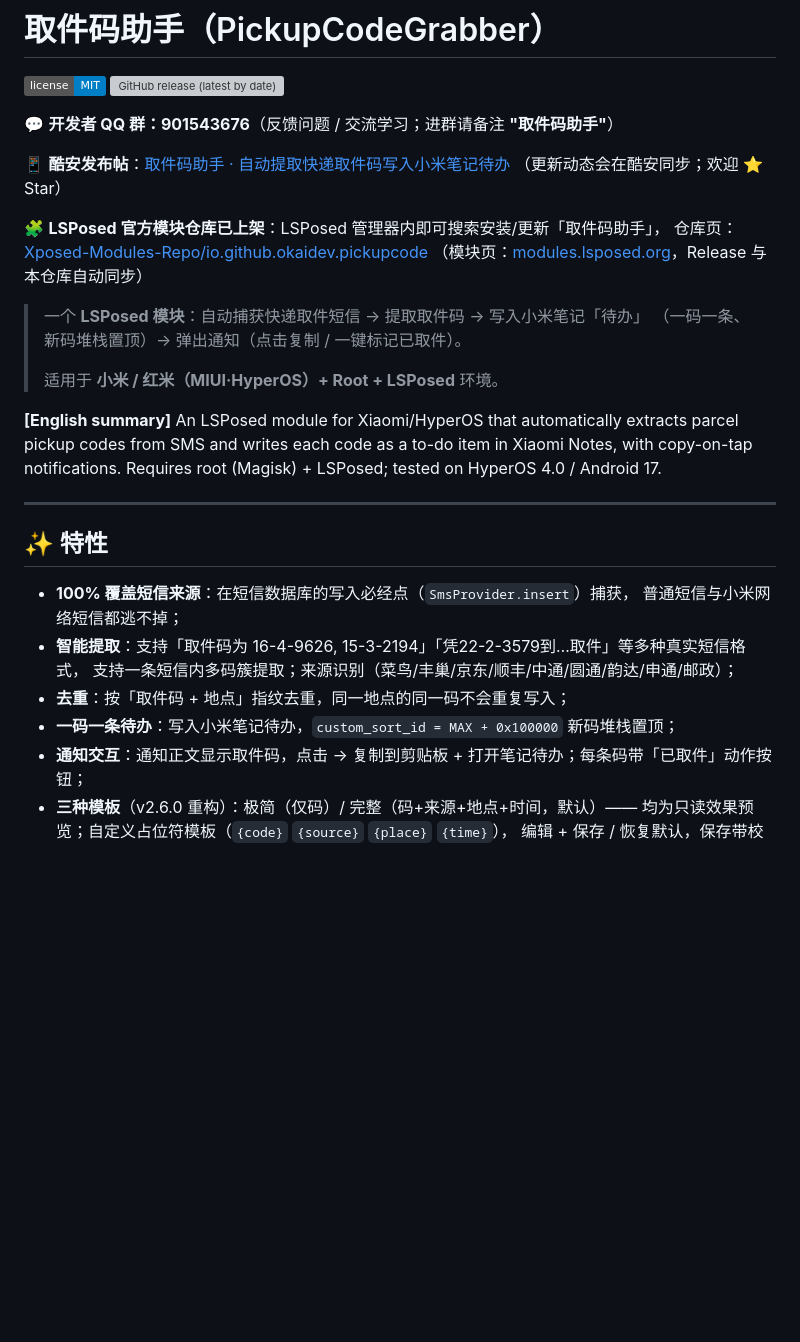
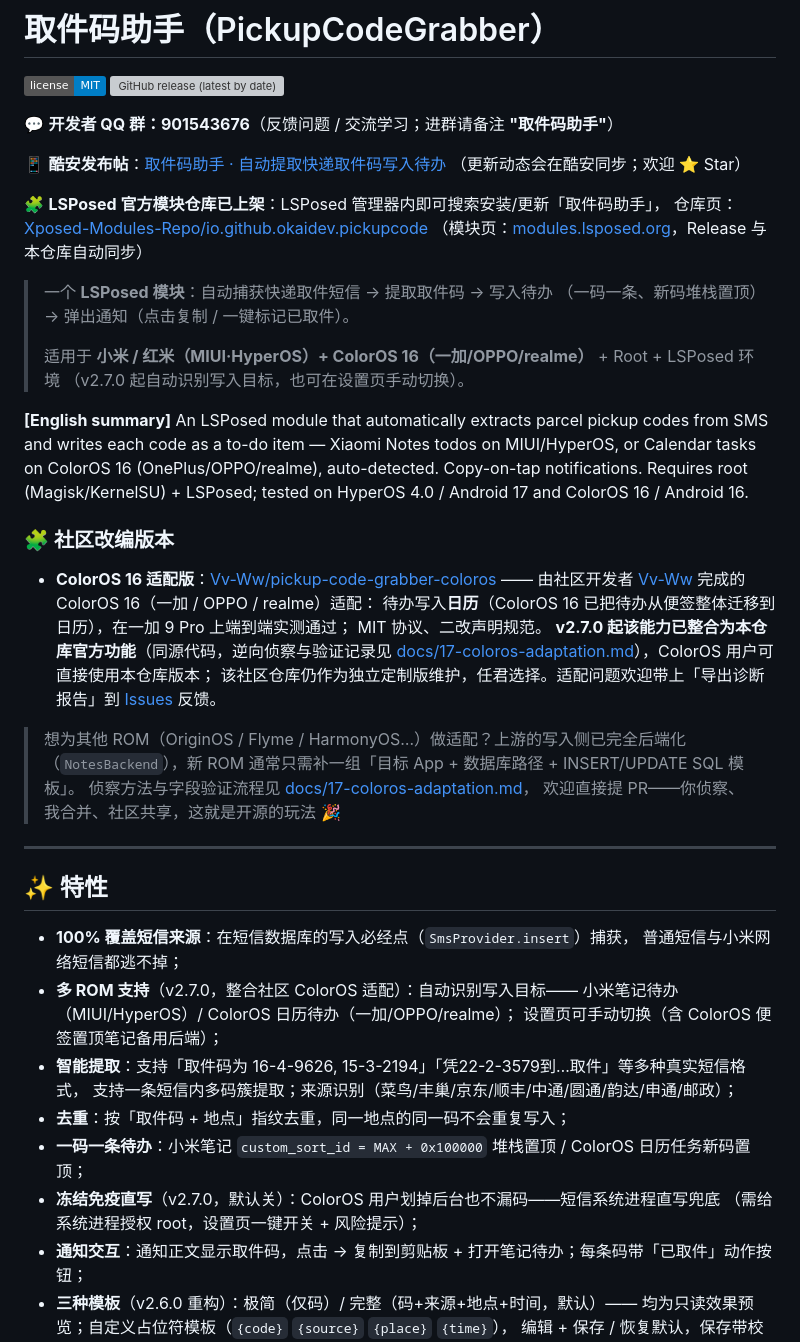
Before and after one commit to O-kai/Xiaomi-HyperOs-pickup-code-grabber, a Markdown page: README.md, the part around the change printed below. GitHub-like rendering; badges without logos; blank space fills up the shorter version; grey boxes are pictures that could not be loaded.

Commit message:
feat: v2.7.0 duo-ROM support (community ColorOS 16 adaptation merged) [README.md]

```diff
--- a/README.md
+++ b/README.md
@@ -5,21 +5,39 @@
 
 💬 **开发者 QQ 群：901543676**（反馈问题 / 交流学习；进群请备注 **"取件码助手"**）
 
-📱 **酷安发布帖**：[取件码助手 · 自动提取快递取件码写入小米笔记待办](https://www.coolapk.com/feed/73558591?s=ZTFhMTFhMDMxMmE4ZjhnNmE5OGQxYjV6a1661)
+📱 **酷安发布帖**：[取件码助手 · 自动提取快递取件码写入待办](https://www.coolapk.com/feed/73558591?s=ZTFhMTFhMDMxMmE4ZjhnNmE5OGQxYjV6a1661)
 （更新动态会在酷安同步；欢迎 ⭐ Star）
 
 🧩 **LSPosed 官方模块仓库已上架**：LSPosed 管理器内即可搜索安装/更新「取件码助手」，
 仓库页：[Xposed-Modules-Repo/io.github.okaidev.pickupcode](https://github.com/Xposed-Modules-Repo/io.github.okaidev.pickupcode)
 （模块页：[modules.lsposed.org](https://modules.lsposed.org)，Release 与本仓库自动同步）
 
-> 一个 **LSPosed 模块**：自动捕获快递取件短信 → 提取取件码 → 写入小米笔记「待办」
+> 一个 **LSPosed 模块**：自动捕获快递取件短信 → 提取取件码 → 写入待办
 > （一码一条、新码堆栈置顶）→ 弹出通知（点击复制 / 一键标记已取件）。
 >
-> 适用于 **小米 / 红米（MIUI·HyperOS）+ Root + LSPosed** 环境。
+> 适用于 **小米 / 红米（MIUI·HyperOS）+ ColorOS 16（一加/OPPO/realme）** + Root + LSPosed 环境
+> （v2.7.0 起自动识别写入目标，也可在设置页手动切换）。
 
-**[English summary]** An LSPosed module for Xiaomi/HyperOS that automatically extracts parcel
-pickup codes from SMS and writes each code as a to-do item in Xiaomi Notes, with copy-on-tap
-notifications. Requires root (Magisk) + LSPosed; tested on HyperOS 4.0 / Android 17.
+**[English summary]** An LSPosed module that automatically extracts parcel pickup codes from SMS
+and writes each code as a to-do item — Xiaomi Notes todos on MIUI/HyperOS, or Calendar tasks on
+ColorOS 16 (OnePlus/OPPO/realme), auto-detected. Copy-on-tap notifications. Requires root
+(Magisk/KernelSU) + LSPosed; tested on HyperOS 4.0 / Android 17 and ColorOS 16 / Android 16.
+
+### 🧩 社区改编版本
+
+- **ColorOS 16 适配版**：[Vv-Ww/pickup-code-grabber-coloros](https://github.com/Vv-Ww/pickup-code-grabber-coloros) ——
+  由社区开发者 [Vv-Ww](https://github.com/Vv-Ww) 完成的 ColorOS 16（一加 / OPPO / realme）适配：
+  待办写入**日历**（ColorOS 16 已把待办从便签整体迁移到日历），在一加 9 Pro 上端到端实测通过；
+  MIT 协议、二改声明规范。
+  **v2.7.0 起该能力已整合为本仓库官方功能**（同源代码，逆向侦察与验证记录见
+  [docs/17-coloros-adaptation.md](docs/17-coloros-adaptation.md)），ColorOS 用户可直接使用本仓库版本；
+  该社区仓库仍作为独立定制版维护，任君选择。适配问题欢迎带上「导出诊断报告」到
+  [Issues](https://github.com/O-kai/Xiaomi-HyperOs-pickup-code-grabber/issues) 反馈。
+
+> 想为其他 ROM（OriginOS / Flyme / HarmonyOS…）做适配？上游的写入侧已完全后端化
+> （`NotesBackend`），新 ROM 通常只需补一组「目标 App + 数据库路径 + INSERT/UPDATE SQL 模板」。
+> 侦察方法与字段验证流程见 [docs/17-coloros-adaptation.md](docs/17-coloros-adaptation.md)，
+> 欢迎直接提 PR——你侦察、我合并、社区共享，这就是开源的玩法 🎉
 
 ---
 
@@ -27,10 +45,16 @@ notifications. Requires root (Magisk) + LSPosed; tested on HyperOS 4.0 / Android
 
 - **100% 覆盖短信来源**：在短信数据库的写入必经点（`SmsProvider.insert`）捕获，
   普通短信与小米网络短信都逃不掉；
+- **多 ROM 支持**（v2.7.0，整合社区 ColorOS 适配）：自动识别写入目标——
+  小米笔记待办（MIUI/HyperOS）/ ColorOS 日历待办（一加/OPPO/realme）；
+  设置页可手动切换（含 ColorOS 便签置顶笔记备用后端）；
 - **智能提取**：支持「取件码为 16-4-9626, 15-3-2194」「凭22-2-3579到…取件」等多种真实短信格式，
   支持一条短信内多码簇提取；来源识别（菜鸟/丰巢/京东/顺丰/中通/圆通/韵达/申通/邮政）；
 - **去重**：按「取件码 + 地点」指纹去重，同一地点的同一码不会重复写入；
-- **一码一条待办**：写入小米笔记待办，`custom_sort_id = MAX + 0x100000` 新码堆栈置顶；
+- **一码一条待办**：小米笔记 `custom_sort_id = MAX + 0x100000` 堆栈置顶 /
+  ColorOS 日历任务新码置顶；
+- **冻结免疫直写**（v2.7.0，默认关）：ColorOS 用户划掉后台也不漏码——短信系统进程直写兜底
+  （需给系统进程授权 root，设置页一键开关 + 风险提示）；
 - **通知交互**：通知正文显示取件码，点击 → 复制到剪贴板 + 打开笔记待办；每条码带「已取件」动作按钮；
 - **三种模板**（v2.6.0 重构）：极简（仅码）/ 完整（码+来源+地点+时间，默认）——
   均为只读效果预览；自定义占位符模板（`{code}` `{source}` `{place}` `{time}`），
```
Also changed, not shown: other parts of README.md (+49 -31 lines).
